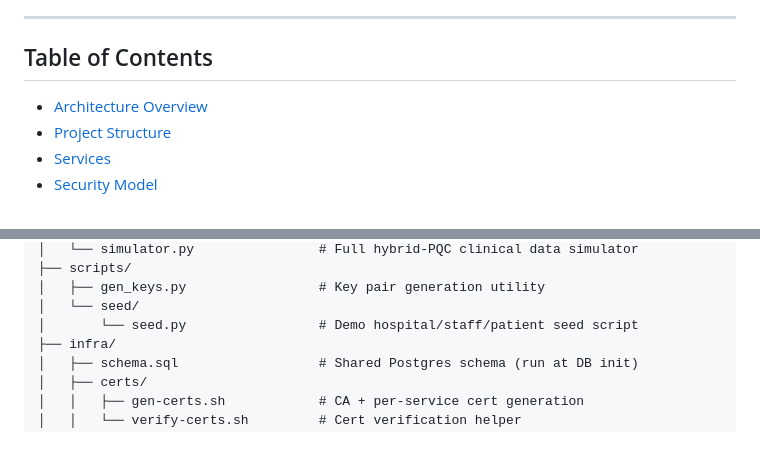
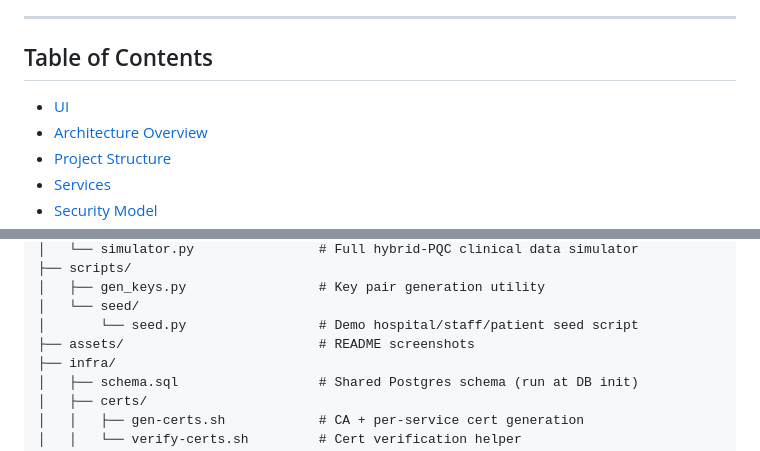
Before and after one commit to au-revoir777/Queue-Medlock, a Markdown page: README.md, 2 parts joined by grey strips. Drawn GitHub-style.

```diff
--- a/README.md
+++ b/README.md
@@ -6,6 +6,7 @@ MedLock is a secure, multi-tenant clinical messaging platform built on a **Zero
 
 ## Table of Contents
 
+- [UI](#ui)
 - [Architecture Overview](#architecture-overview)
 - [Project Structure](#project-structure)
 - [Services](#services)
@@ -178,6 +191,7 @@ Browser  →  WebSocket  →  Clinical Service  (token in query param)
 │   ├── gen_keys.py                 # Key pair generation utility
 │   └── seed/
 │       └── seed.py                 # Demo hospital/staff/patient seed script
+├── assets/                         # README screenshots
 ├── infra/
 │   ├── schema.sql                  # Shared Postgres schema (run at DB init)
 │   ├── certs/
```
Also changed, not shown: other parts of README.md (+12 -0 lines).
